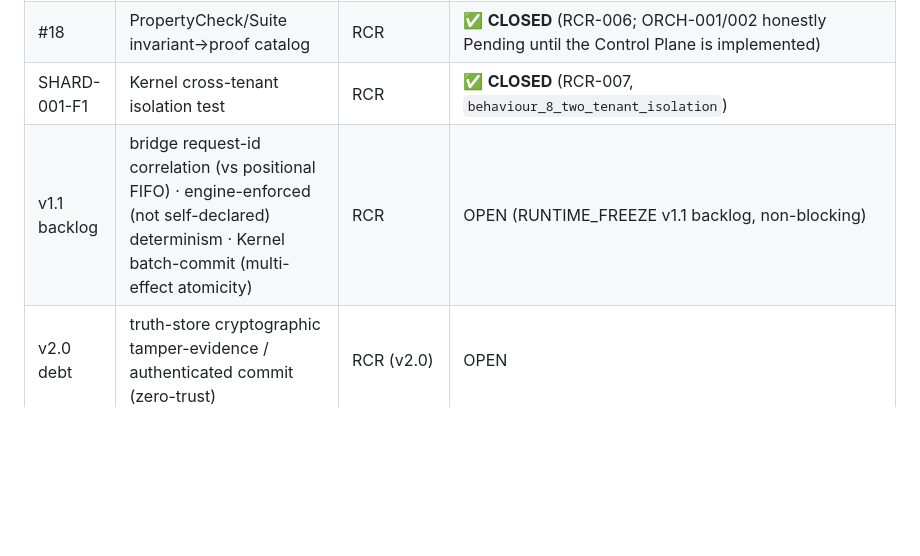
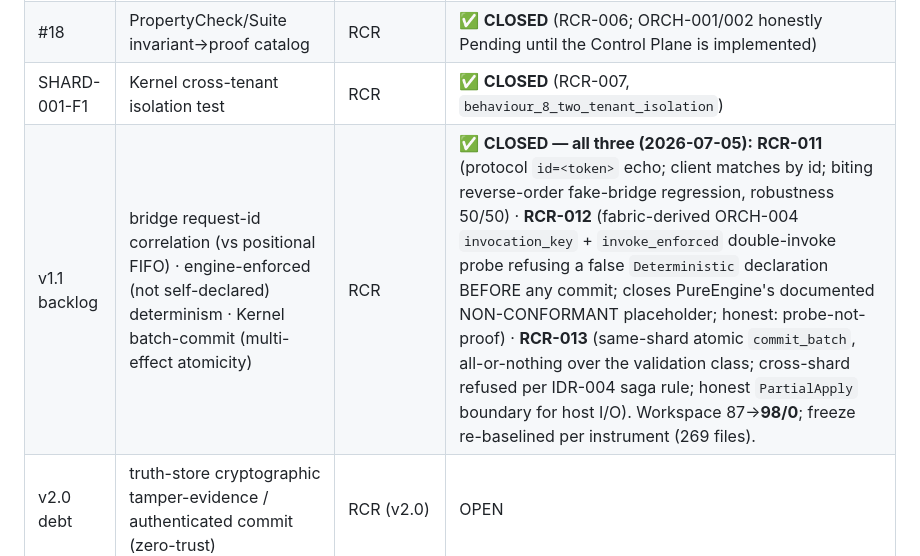
Before and after one commit to arves-org/arves, a Markdown page: verification/OPEN_DEBT_REGISTER.md, the part around the change. Drawn GitHub-style; blank space fills up the shorter version.

Commit message:
docs(register): v1.1 backlog row CLOSED — RCR-011/012/013 all applied (workspace 98/0)
Co-Authored-By: Claude Opus 4.8 (1M context) <noreply@anthropic.com>

```diff
--- a/verification/OPEN_DEBT_REGISTER.md
+++ b/verification/OPEN_DEBT_REGISTER.md
@@ -37,7 +37,7 @@
 | SHARD-001-F2 | Runtime `ShardKey` fields are `pub` (mutable-by-type); the opaque `arves-invariants::ShardKey` is unused | RCR | OPEN (low exploitability) |
 | #18 | PropertyCheck/Suite invariant→proof catalog | RCR | ✅ **CLOSED** (RCR-006; ORCH-001/002 honestly Pending until the Control Plane is implemented) |
 | SHARD-001-F1 | Kernel cross-tenant isolation test | RCR | ✅ **CLOSED** (RCR-007, `behaviour_8_two_tenant_isolation`) |
-| v1.1 backlog | bridge request-id correlation (vs positional FIFO) · engine-enforced (not self-declared) determinism · Kernel batch-commit (multi-effect atomicity) | RCR | OPEN (RUNTIME_FREEZE v1.1 backlog, non-blocking) |
+| v1.1 backlog | bridge request-id correlation (vs positional FIFO) · engine-enforced (not self-declared) determinism · Kernel batch-commit (multi-effect atomicity) | RCR | ✅ **CLOSED — all three (2026-07-05):** **RCR-011** (protocol `id=<token>` echo; client matches by id; biting reverse-order fake-bridge regression, robustness 50/50) · **RCR-012** (fabric-derived ORCH-004 `invocation_key` + `invoke_enforced` double-invoke probe refusing a false `Deterministic` declaration BEFORE any commit; closes PureEngine's documented NON-CONFORMANT placeholder; honest: probe-not-proof) · **RCR-013** (same-shard atomic `commit_batch`, all-or-nothing over the validation class; cross-shard refused per IDR-004 saga rule; honest `PartialApply` boundary for host I/O). Workspace 87→**98/0**; freeze re-baselined per instrument (269 files). |
 | v2.0 debt | truth-store cryptographic tamper-evidence / authenticated commit (zero-trust) | RCR (v2.0) | OPEN |
 | I2–I6 | distributed runtime (per-shard Raft, IDR-001..005); the 11 CONTRACT-ONLY crates | RCR | **GATED behind Standard Validation** — mandate is "prove wrong," not "build." **PREP MODE complete (2026-07-05, maintainer ruling):** full engineering design packages for all five milestones exist at `docs/design/I{2,3,4,5,6}_*.md` (~3,300 lines: constitution BEFORE-WRITING-CODE answers, all 22 design sections, invariant/IDR mapping, conformance plans, NON-GOALS; each adversarially self-reviewed → revised, 23 findings applied, 0 skipped). **No code was written; the build gate (G2) stays closed** — when it fires, construction starts from reviewed designs, not from scratch. |
 
```
